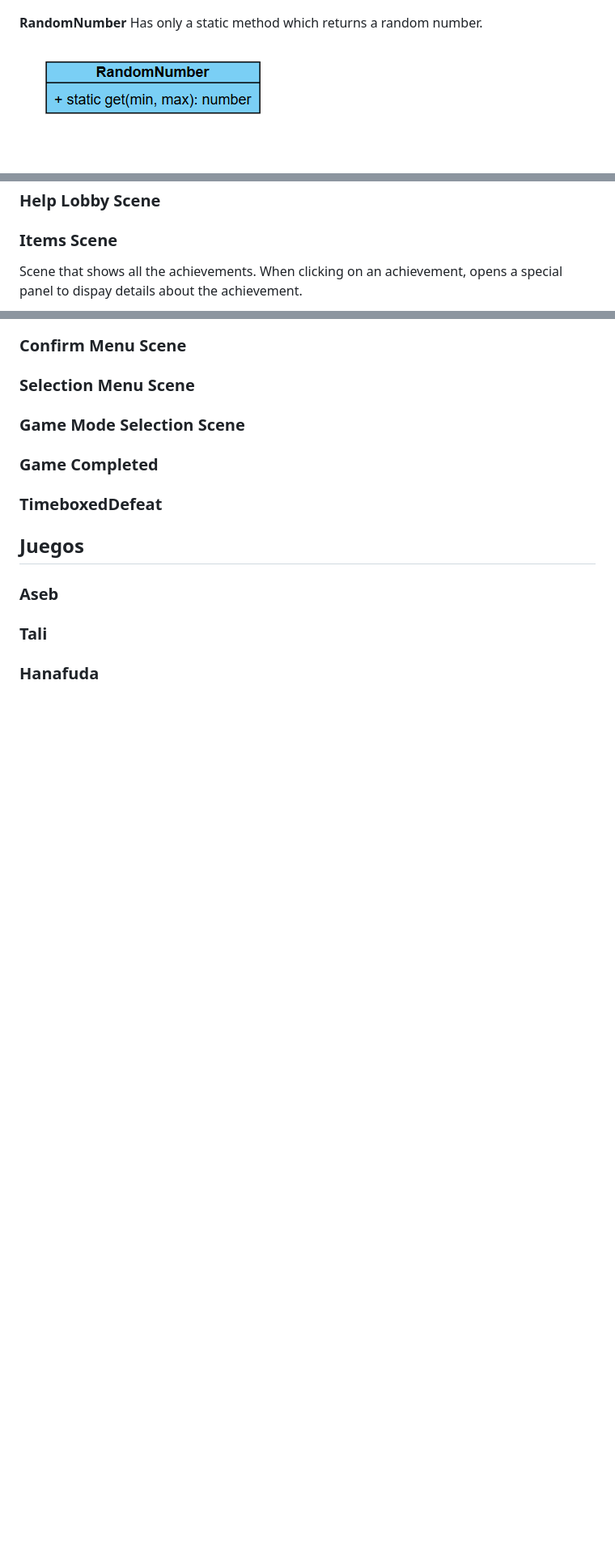
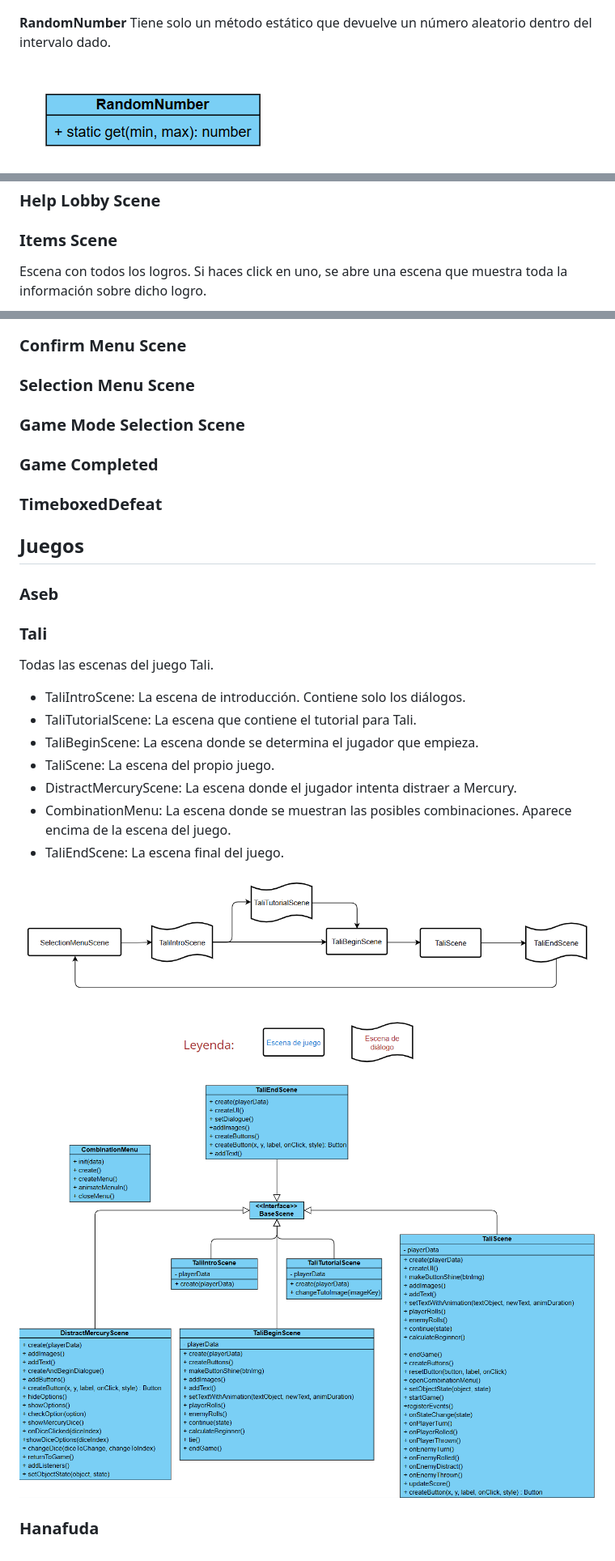
Before and after one commit to MaltenGD/TimeBoxed, a Markdown page: arquitectura.md, 3 parts joined by grey strips. Shown: that part at 81% size. Rendered like a GitHub page; pictures changed too: images/Arquitectura/TaliFlowChart.png (added), images/Arquitectura/TaliScenes.png (added); blank space fills up the shorter version.

Commit message:
Done tali architecture

```diff
--- a/arquitectura.md
+++ b/arquitectura.md
@@ -13,7 +15,8 @@ Manages the existing achievements from the json file.
 ![AchievementManager](images/Arquitectura/AchievementManager.png)
 
 **RandomNumber**
-Has only a static method which returns a random number.
+Tiene solo un método estático que devuelve un número aleatorio dentro del intervalo dado.
+
 ![RandomNumber](images/Arquitectura/RandomNumber.png)
 
 ## Escenas
@@ -35,7 +38,8 @@ Has only a static method which returns a random number.
 ### Help Lobby Scene
 
 ### Items Scene
-Scene that shows all the achievements. When clicking on an achievement, opens a special panel to dispay details about the achievement.
+Escena con todos los logros. Si haces click en uno, se abre una escena que muestra toda la información sobre dicho logro.
+
 ![ItemsScene](images/Arquitectura/ItemsScene.png)
 
 ### Confirm Menu Scene
@@ -53,5 +57,17 @@ Scene that shows all the achievements. When clicking on an achievement, opens a
 ### Aseb
 
 ### Tali
+Todas las escenas del juego Tali.
+
+- TaliIntroScene: La escena de introducción. Contiene solo los diálogos.
+- TaliTutorialScene: La escena que contiene el tutorial para Tali.
+- TaliBeginScene: La escena donde se determina el jugador que empieza.
+- TaliScene: La escena del propio juego.
+- DistractMercuryScene: La escena donde el jugador intenta distraer a Mercury.
+- CombinationMenu: La escena donde se muestran las posibles combinaciones. Aparece encima de la escena del juego.
+-  TaliEndScene: La escena final del juego.
+
+![TaliFlowchart](images/Arquitectura/TaliFlowChart.png)
+![TaliScenes](images/Arquitectura/TaliScenes.png)
 
 ### Hanafuda
```
Also changed, not shown: other parts of arquitectura.md (+5 -3 lines), images/Arquitectura/TransitionController.png (renamed from images/Arquitectura/TaliController.png), 7 other files.
